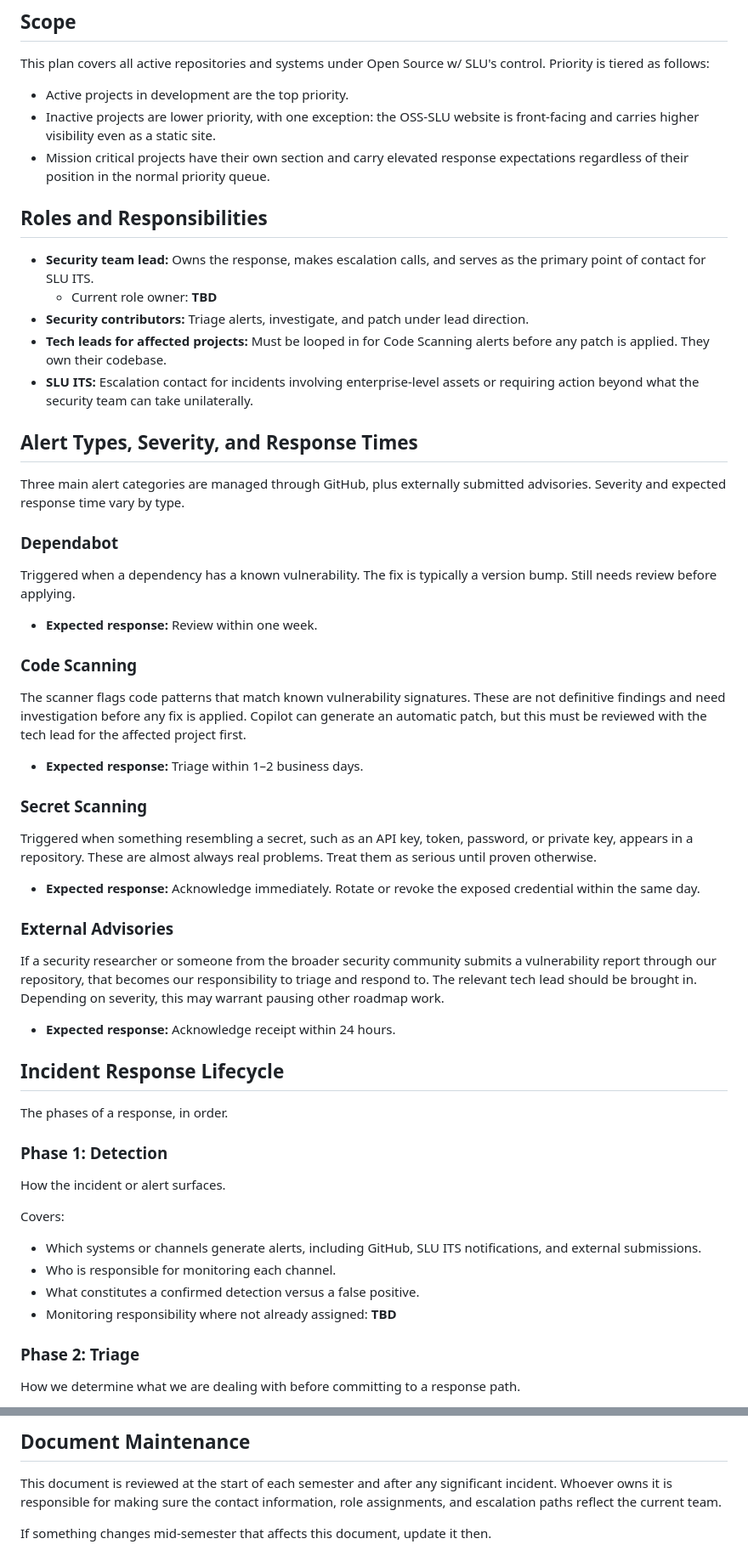
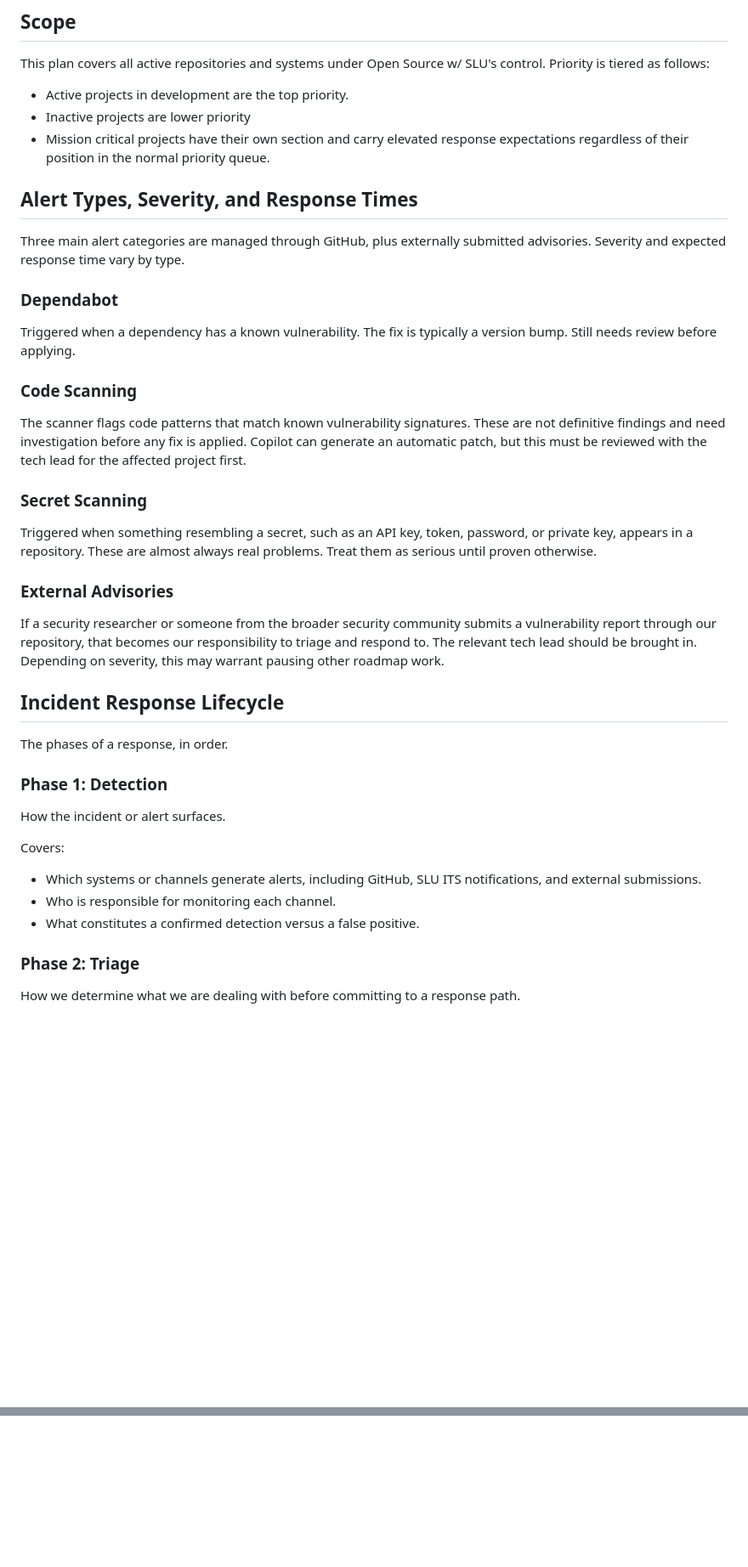
Before and after one commit to oss-slu/oss_cybersecurity, a Markdown page: docs/incident_response_plan.md, 2 parts joined by grey strips. Shown at 85% size. GitHub-like rendering; blank space fills up the shorter version.

```diff
--- a/docs/incident_response_plan.md
+++ b/docs/incident_response_plan.md
@@ -33,16 +27,8 @@ This order is not a license to ignore lower priorities. It is a tiebreaker for w
 This plan covers all active repositories and systems under Open Source w/ SLU's control. Priority is tiered as follows:
 
 - Active projects in development are the top priority.
-- Inactive projects are lower priority, with one exception: the OSS-SLU website is front-facing and carries higher visibility even as a static site.
+- Inactive projects are lower priority
 - Mission critical projects have their own section and carry elevated response expectations regardless of their position in the normal priority queue.
-
-## Roles and Responsibilities
-
-- **Security team lead:** Owns the response, makes escalation calls, and serves as the primary point of contact for SLU ITS.
-  - Current role owner: **TBD**
-- **Security contributors:** Triage alerts, investigate, and patch under lead direction.
-- **Tech leads for affected projects:** Must be looped in for Code Scanning alerts before any patch is applied. They own their codebase.
-- **SLU ITS:** Escalation contact for incidents involving enterprise-level assets or requiring action beyond what the security team can take unilaterally.
 
 ## Alert Types, Severity, and Response Times
 
@@ -52,25 +38,17 @@ Three main alert categories are managed through GitHub, plus externally submitte
 
 Triggered when a dependency has a known vulnerability. The fix is typically a version bump. Still needs review before applying.
 
-- **Expected response:** Review within one week.
-
 ### Code Scanning
 
 The scanner flags code patterns that match known vulnerability signatures. These are not definitive findings and need investigation before any fix is applied. Copilot can generate an automatic patch, but this must be reviewed with the tech lead for the affected project first.
-
-- **Expected response:** Triage within 1–2 business days.
 
 ### Secret Scanning
 
 Triggered when something resembling a secret, such as an API key, token, password, or private key, appears in a repository. These are almost always real problems. Treat them as serious until proven otherwise.
 
-- **Expected response:** Acknowledge immediately. Rotate or revoke the exposed credential within the same day.
-
 ### External Advisories
 
 If a security researcher or someone from the broader security community submits a vulnerability report through our repository, that becomes our responsibility to triage and respond to. The relevant tech lead should be brought in. Depending on severity, this may warrant pausing other roadmap work.
-
-- **Expected response:** Acknowledge receipt within 24 hours.
 
 ## Incident Response Lifecycle
 
@@ -85,7 +63,6 @@ Covers:
 - Which systems or channels generate alerts, including GitHub, SLU ITS notifications, and external submissions.
 - Who is responsible for monitoring each channel.
 - What constitutes a confirmed detection versus a false positive.
-- Monitoring responsibility where not already assigned: **TBD**
 
 ### Phase 2: Triage
 
@@ -245,5 +161,0 @@ The following items were identified during the September 2026 review and require
-## Document Maintenance
-
-This document is reviewed at the start of each semester and after any significant incident. Whoever owns it is responsible for making sure the contact information, role assignments, and escalation paths reflect the current team.
-
-If something changes mid-semester that affects this document, update it then.
```
Also changed, not shown: other parts of docs/incident_response_plan.md (+0 -66 lines).
